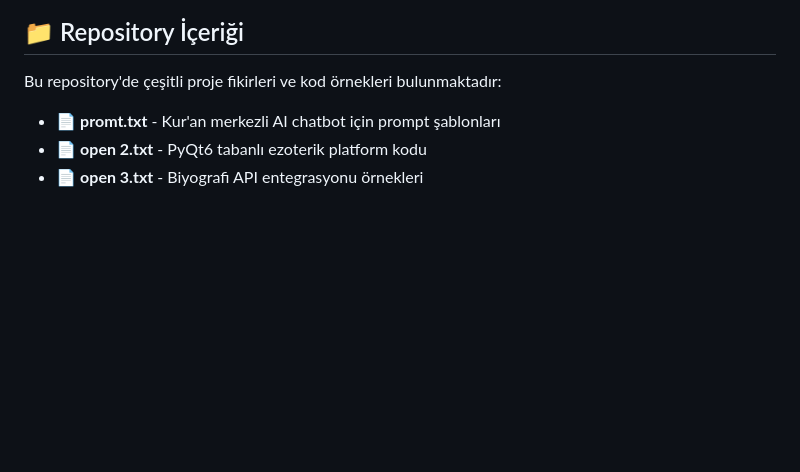
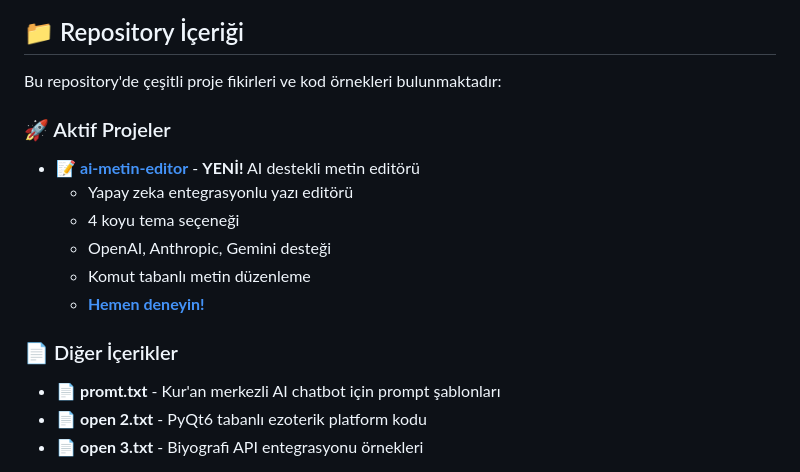
Before and after one commit to savasava034/savasava034, a Markdown page: README.md, the part around the change. Rendered like a GitHub page; blank space fills up the shorter version.

Commit message:
Update main README to highlight new AI text editor project
Co-authored-by: savasava034 <202392658+savasava034@users.noreply.github.com>

```diff
--- a/README.md
+++ b/README.md
@@ -56,6 +56,17 @@ const sava = {
 
 Bu repository'de çeşitli proje fikirleri ve kod örnekleri bulunmaktadır:
 
+### 🚀 Aktif Projeler
+
+- 📝 **[ai-metin-editor](./ai-metin-editor/)** - **YENİ!** AI destekli metin editörü
+  - Yapay zeka entegrasyonlu yazı editörü
+  - 4 koyu tema seçeneği
+  - OpenAI, Anthropic, Gemini desteği
+  - Komut tabanlı metin düzenleme
+  - **[Hemen deneyin!](./ai-metin-editor/index.html)**
+
+### 📄 Diğer İçerikler
+
 - 📄 **promt.txt** - Kur'an merkezli AI chatbot için prompt şablonları
 - 📄 **open 2.txt** - PyQt6 tabanlı ezoterik platform kodu
 - 📄 **open 3.txt** - Biyografi API entegrasyonu örnekleri
```
